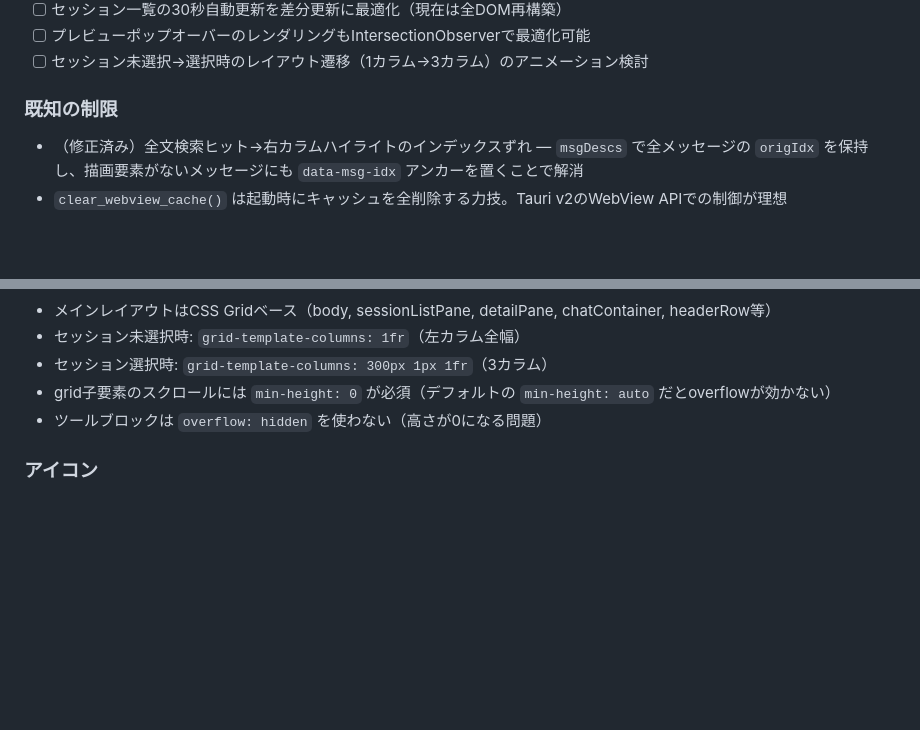
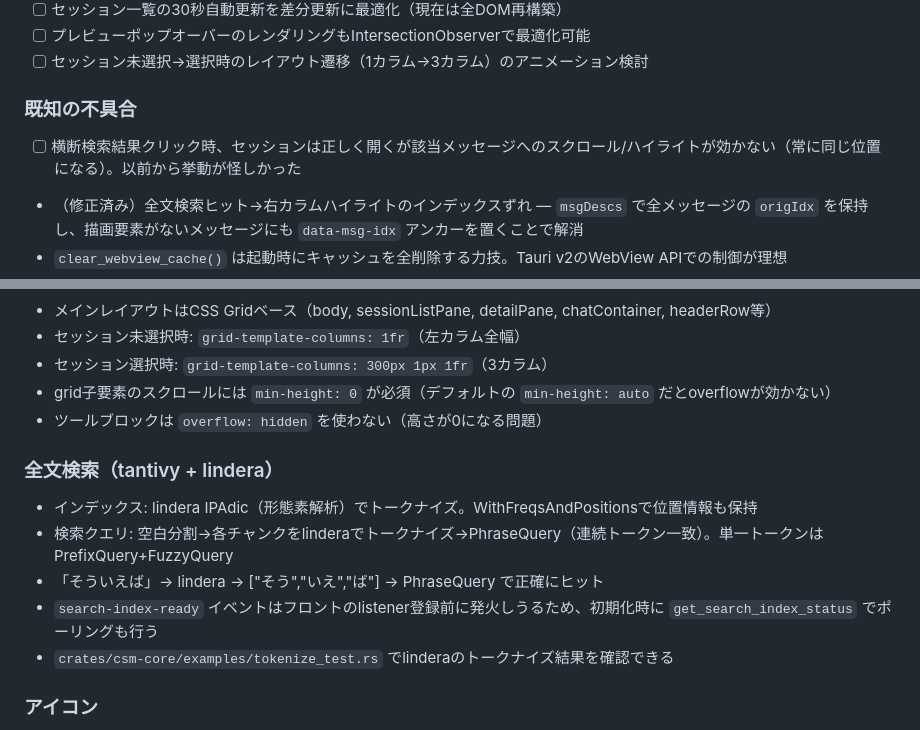
Before and after one commit to cyocun/claude-session-manager, a Markdown page: CLAUDE.md, 2 parts joined by grey strips. Rendered like a GitHub page; blank space fills up the shorter version.

Commit message:
Add handoff notes: search scroll bug, tantivy/lindera technical memo
Document known bug where cross-search result clicks don't scroll to the
matching message. Add technical notes on tantivy + lindera search
architecture for future sessions.

Co-Authored-By: Claude Opus 4.6 (1M context) <noreply@anthropic.com>

```diff
--- a/CLAUDE.md
+++ b/CLAUDE.md
@@ -17,7 +17,8 @@
 - [ ] プレビューポップオーバーのレンダリングもIntersectionObserverで最適化可能
 - [ ] セッション未選択→選択時のレイアウト遷移（1カラム→3カラム）のアニメーション検討
 
-### 既知の制限
+### 既知の不具合
+- [ ] 横断検索結果クリック時、セッションは正しく開くが該当メッセージへのスクロール/ハイライトが効かない（常に同じ位置になる）。以前から挙動が怪しかった
 - （修正済み）全文検索ヒット→右カラムハイライトのインデックスずれ — `msgDescs` で全メッセージの `origIdx` を保持し、描画要素がないメッセージにも `data-msg-idx` アンカーを置くことで解消
 - `clear_webview_cache()` は起動時にキャッシュを全削除する力技。Tauri v2のWebView APIでの制御が理想
 - リモート環境（Claude Code web等）では `libgtk-3-dev` / `libwebkit2gtk-4.1-dev` 等のシステム依存パッケージがインストールできず `cargo build` が通らない。Rustバックエンドのビルド確認はローカルで行うこと
@@ -42,6 +43,13 @@
 - grid子要素のスクロールには `min-height: 0` が必須（デフォルトの `min-height: auto` だとoverflowが効かない）
 - ツールブロックは `overflow: hidden` を使わない（高さが0になる問題）
 
+### 全文検索（tantivy + lindera）
+- インデックス: lindera IPAdic（形態素解析）でトークナイズ。WithFreqsAndPositionsで位置情報も保持
+- 検索クエリ: 空白分割→各チャンクをlinderaでトークナイズ→PhraseQuery（連続トークン一致）。単一トークンはPrefixQuery+FuzzyQuery
+- 「そういえば」→ lindera → ["そう","いえ","ば"] → PhraseQuery で正確にヒット
+- `search-index-ready` イベントはフロントのlistener登録前に発火しうるため、初期化時に `get_search_index_status` でポーリングも行う
+- `crates/csm-core/examples/tokenize_test.rs` でlinderaのトークナイズ結果を確認できる
+
 ### アイコン
 - Tabler Icons（https://tabler.io/icons）を使用。24x24 viewBox、stroke-width:2のストロークベース
 - 既存アイコンは `frontend/icons/` にSVGファイルとして配置
```
